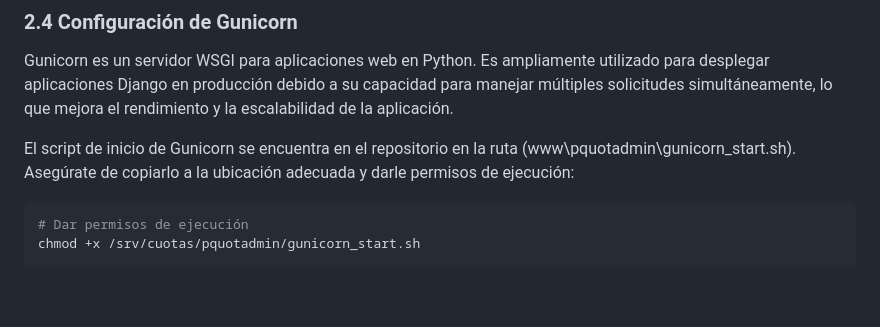
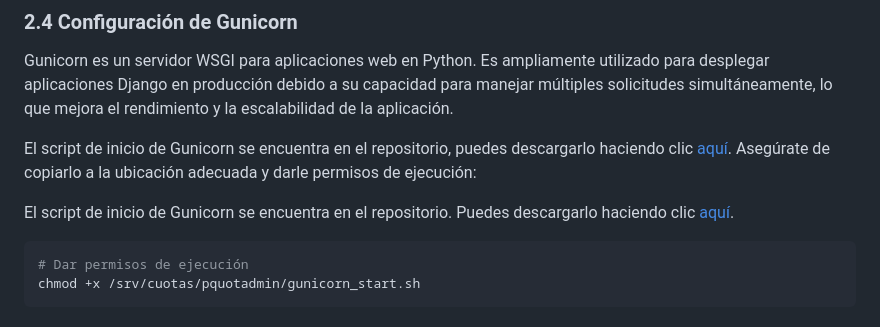
Before and after one commit to InfomedHLG/Sistema_Cuotas_Institucional, a Markdown page: README.md, the part around the change. GitHub-like rendering; blank space fills up the shorter version.

Commit message:
Update README.md to improve clarity on Gunicorn startup script location and provide a direct download link.

````diff
--- a/README.md
+++ b/README.md
@@ -149,7 +149,10 @@ DATABASES = {
 
 Gunicorn es un servidor WSGI para aplicaciones web en Python. Es ampliamente utilizado para desplegar aplicaciones Django en producción debido a su capacidad para manejar múltiples solicitudes simultáneamente, lo que mejora el rendimiento y la escalabilidad de la aplicación.
 
-El script de inicio de Gunicorn se encuentra en el repositorio en la ruta (www\pquotadmin\gunicorn_start.sh). Asegúrate de copiarlo a la ubicación adecuada y darle permisos de ejecución:
+El script de inicio de Gunicorn se encuentra en el repositorio, puedes descargarlo haciendo clic [aquí](www/pquotadmin/gunicorn_start.sh). Asegúrate de copiarlo a la ubicación adecuada y darle permisos de ejecución:
+
+
+El script de inicio de Gunicorn se encuentra en el repositorio. Puedes descargarlo haciendo clic [aquí](www/pquotadmin/gunicorn_start.sh).
 
 
 ```bash
````
